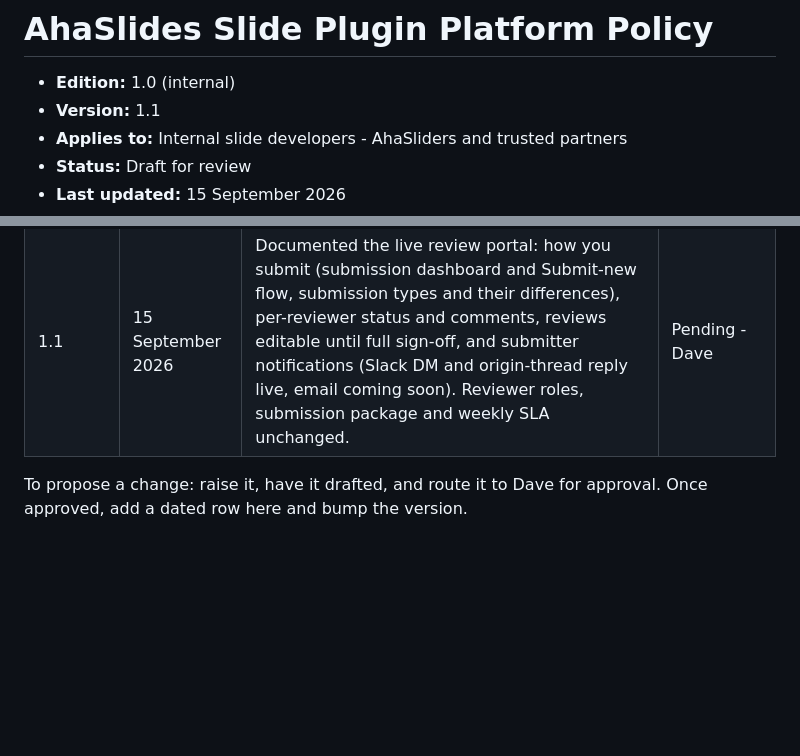
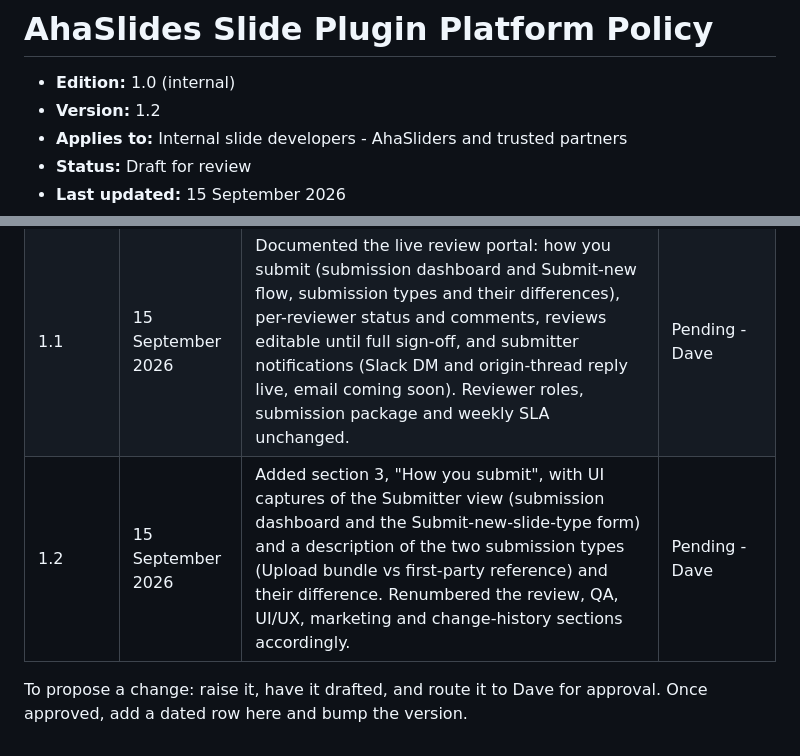
Before and after one commit to AhaSlides-Product/ahaslides-slide-plugin-platform-policy, a Markdown page: POLICY.md, 2 parts joined by grey strips. GitHub-like rendering; blank space fills up the shorter version.

```diff
--- a/POLICY.md
+++ b/POLICY.md
@@ -1,7 +1,7 @@
 # AhaSlides Slide Plugin Platform Policy
 
 - **Edition:** 1.0 (internal)
-- **Version:** 1.1
+- **Version:** 1.2
 - **Applies to:** Internal slide developers - AhaSliders and trusted partners
 - **Status:** Draft for review
 - **Last updated:** 15 September 2026
@@ -134,6 +173,7 @@ approved it, and each approved change is recorded below.
 | --- | --- | --- | --- |
 | 1.0 | 11 September 2026 | Initial internal edition - submission package, weekly review process, QA / UI-UX / Marketing criteria. | Pending - Dave |
 | 1.1 | 15 September 2026 | Documented the live review portal: how you submit (submission dashboard and Submit-new flow, submission types and their differences), per-reviewer status and comments, reviews editable until full sign-off, and submitter notifications (Slack DM and origin-thread reply live, email coming soon). Reviewer roles, submission package and weekly SLA unchanged. | Pending - Dave |
+| 1.2 | 15 September 2026 | Added section 3, "How you submit", with UI captures of the Submitter view (submission dashboard and the Submit-new-slide-type form) and a description of the two submission types (Upload bundle vs first-party reference) and their difference. Renumbered the review, QA, UI/UX, marketing and change-history sections accordingly. | Pending - Dave |
 
 To propose a change: raise it, have it drafted, and route it to Dave for approval. Once approved, add
 a dated row here and bump the version.
```
Also changed, not shown: other parts of POLICY.md (+47 -8 lines), assets/submission-dashboard.png (added), assets/submit-new-slide-type.png (added), 1 other file.
